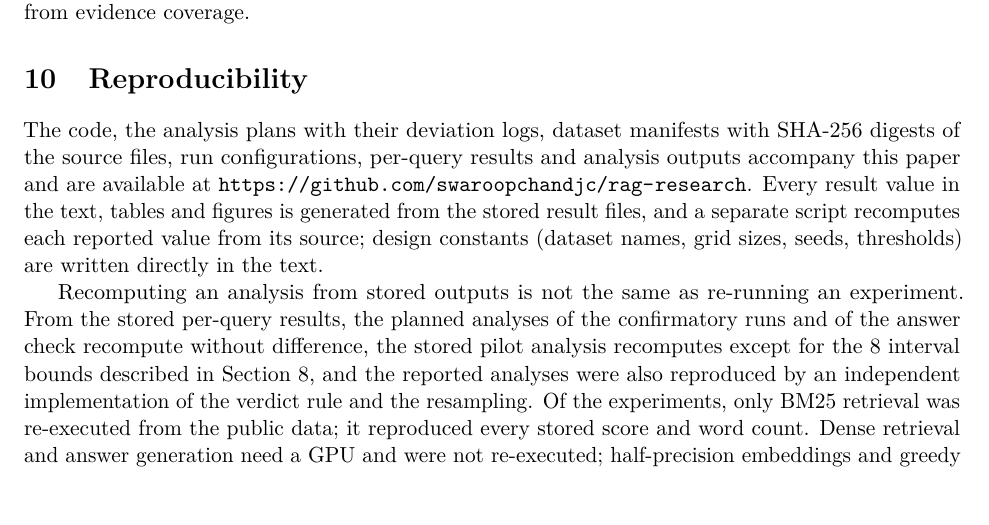
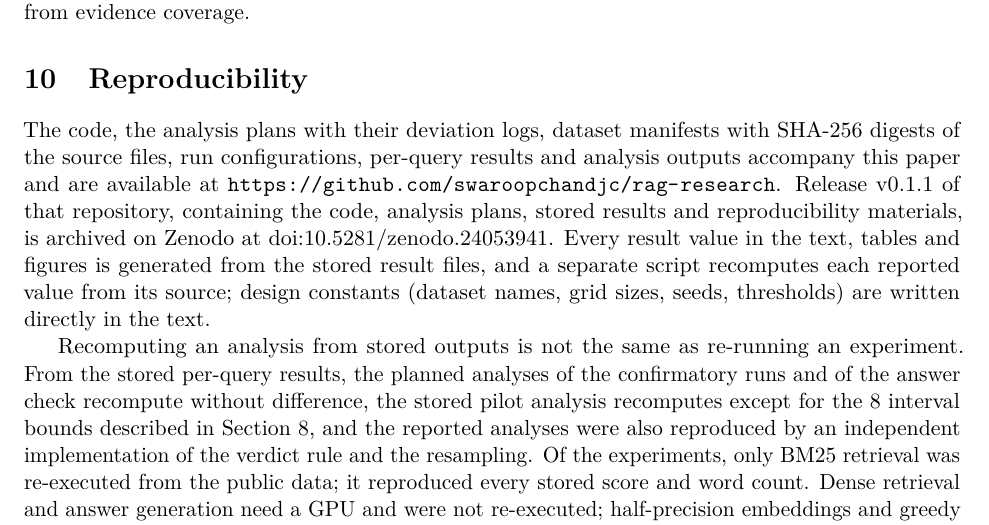
Before and after one commit to swaroopchandjc/rag-research, a LaTeX paper (manuscript/main.tex): part of page 16 of 25, cut so that both start at the same text, the shorter picture padded with empty space. Compiled offline with pdfLaTeX.

Commit message:
Manuscript: add Zenodo DOI (10.5281/zenodo.24053941) to the reproducibility statement

```diff
--- a/manuscript/main.tex
+++ b/manuscript/main.tex
@@ -23,6 +23,7 @@
   \newcommand*{\AuthorName}{Swaroop Chand J C}
   \newcommand*{\AuthorORCID}{0009-0009-5928-577X}
   \newcommand*{\CodeURL}{https://github.com/swaroopchandjc/rag-research}
+  \newcommand*{\ArchiveDOI}{10.5281/zenodo.24053941}
 \fi
 \newcommand*{\AuthorAffiliation}{}
 \newcommand*{\AuthorEmail}{}
@@ -334,7 +335,7 @@ Chunking verdicts depend on the retrieval-selection protocol. Matching words ins
 The answer-quality check does not detect a corresponding positive F1 interaction, although its intervals exclude interactions as large as its minimum detectable effects; for the primary comparison, exact match moves in the opposite direction. The practical lesson is to state what the comparison holds constant: report retrieval depth and text budget, and test answer quality rather than infer it from evidence coverage.
 
 \section{Reproducibility}\label{sec:reproducibility}
-The code, the analysis plans with their deviation logs, dataset manifests with SHA-256 digests of the source files, run configurations, per-query results and analysis outputs accompany this paper\ifnum\AnonymousSubmission=1{} (repository withheld for anonymous review)\else{} and are available at \url{\CodeURL}\fi. Every result value in the text, tables and figures is generated from the stored result files, and a separate script recomputes each reported value from its source; design constants (dataset names, grid sizes, seeds, thresholds) are written directly in the text.
+The code, the analysis plans with their deviation logs, dataset manifests with SHA-256 digests of the source files, run configurations, per-query results and analysis outputs accompany this paper\ifnum\AnonymousSubmission=1{} (repository withheld for anonymous review)\else{} and are available at \url{\CodeURL}. Release v0.1.1 of that repository, containing the code, analysis plans, stored results and reproducibility materials, is archived on Zenodo at \href{https://doi.org/\ArchiveDOI}{doi:\ArchiveDOI}\fi. Every result value in the text, tables and figures is generated from the stored result files, and a separate script recomputes each reported value from its source; design constants (dataset names, grid sizes, seeds, thresholds) are written directly in the text.
 
 Recomputing an analysis from stored outputs is not the same as re-running an experiment. From the stored per-query results, the planned analyses of the confirmatory runs and of the answer check recompute without difference, the stored pilot analysis recomputes except for the \PilotBounds{} interval bounds described in Section~\ref{sec:limitations}, and the reported analyses were also reproduced by an independent implementation of the verdict rule and the resampling. Of the experiments, only BM25 retrieval was re-executed from the public data; it reproduced every stored score and word count. Dense retrieval and answer generation need a GPU and were not re-executed; half-precision embeddings and greedy decoding can differ across hardware. The stored runs predate the run format that records digests of the code and inputs.
 
```
Also changed, not shown: manuscript/main.pdf.
